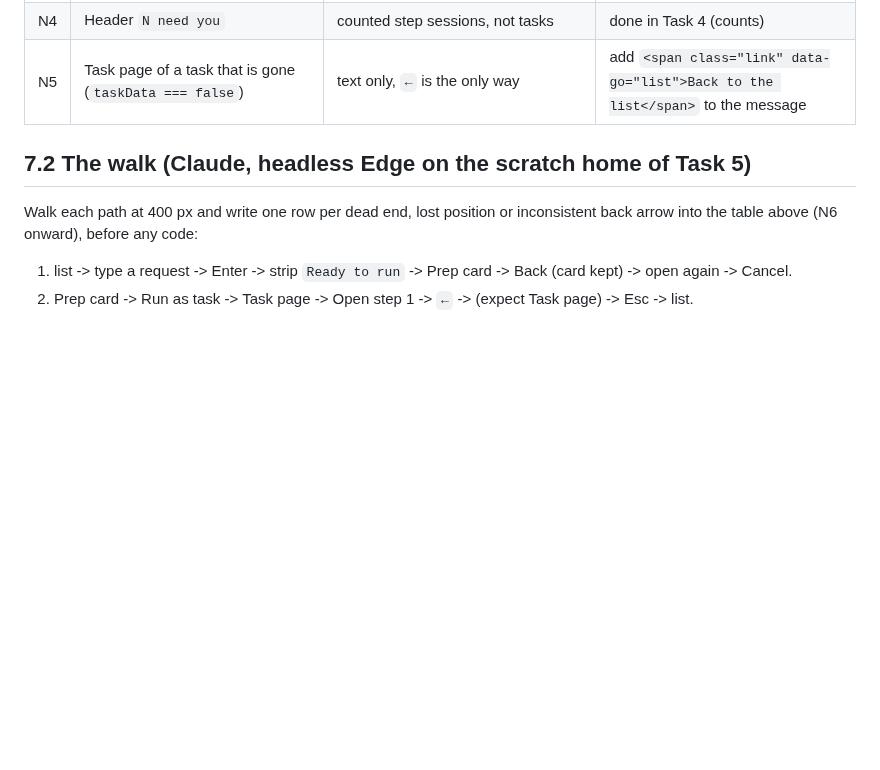
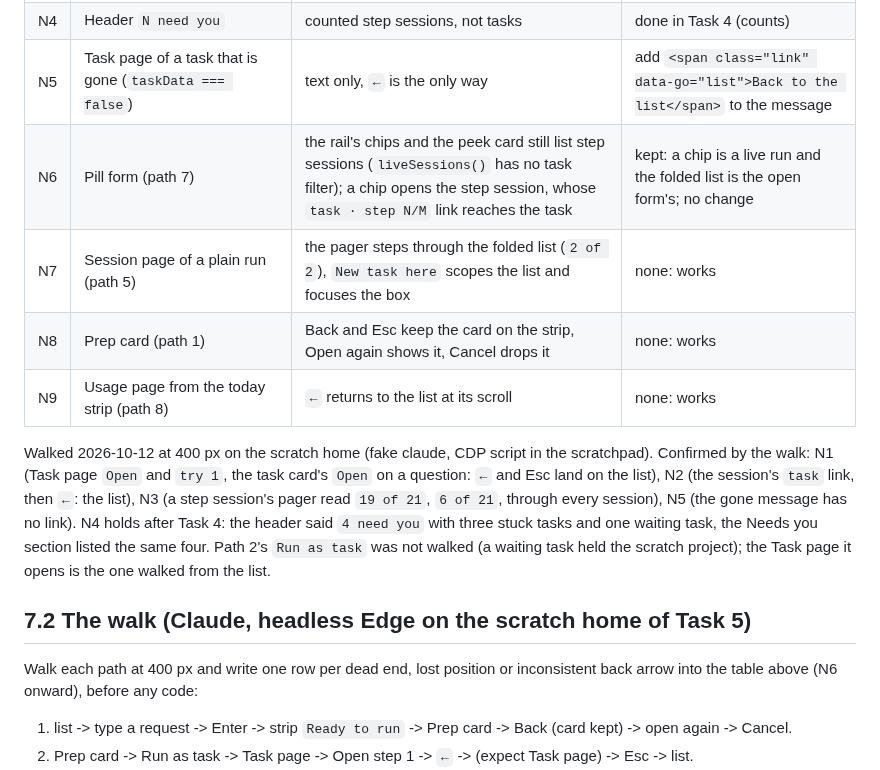
Before and after one commit to knackychan/CLAUDE-CONSOLE, a Markdown page: plans/19-live-check-fixes/07-navigation.md, the part around the change. Rendered like a GitHub page; blank space fills up the shorter version.

Commit message:
docs: navigation audit findings (plan 19 Task 7)
Co-Authored-By: Claude Opus 5.5 <noreply@anthropic.com>

```diff
--- a/plans/19-live-check-fixes/07-navigation.md
+++ b/plans/19-live-check-fixes/07-navigation.md
@@ -15,6 +15,17 @@
 | N3 | The pager `N of M` on a step session | with step sessions folded out of the list (Task 5), `navList()` falls back to every session: `17 of 52` through unrelated chats | on a step session the pager steps through the task's steps (`step 2 of 3`, each step's last attempt) |
 | N4 | Header `N need you` | counted step sessions, not tasks | done in Task 4 (counts) |
 | N5 | Task page of a task that is gone (`taskData === false`) | text only, `←` is the only way | add `<span class="link" data-go="list">Back to the list</span>` to the message |
+| N6 | Pill form (path 7) | the rail's chips and the peek card still list step sessions (`liveSessions()` has no task filter); a chip opens the step session, whose `task · step N/M` link reaches the task | kept: a chip is a live run and the folded list is the open form's; no change |
+| N7 | Session page of a plain run (path 5) | the pager steps through the folded list (`2 of 2`), `New task here` scopes the list and focuses the box | none: works |
+| N8 | Prep card (path 1) | Back and Esc keep the card on the strip, Open again shows it, Cancel drops it | none: works |
+| N9 | Usage page from the today strip (path 8) | `←` returns to the list at its scroll | none: works |
+
+Walked 2026-10-12 at 400 px on the scratch home (fake claude, CDP script in the scratchpad). Confirmed by the walk:
+N1 (Task page `Open` and `try 1`, the task card's `Open` on a question: `←` and Esc land on the list), N2 (the
+session's `task` link, then `←`: the list), N3 (a step session's pager read `19 of 21`, `6 of 21`, through every
+session), N5 (the gone message has no link). N4 holds after Task 4: the header said `4 need you` with three stuck
+tasks and one waiting task, the Needs you section listed the same four. Path 2's `Run as task` was not walked
+(a waiting task held the scratch project); the Task page it opens is the one walked from the list.
 
 ## 7.2 The walk (Claude, headless Edge on the scratch home of Task 5)
 
```
